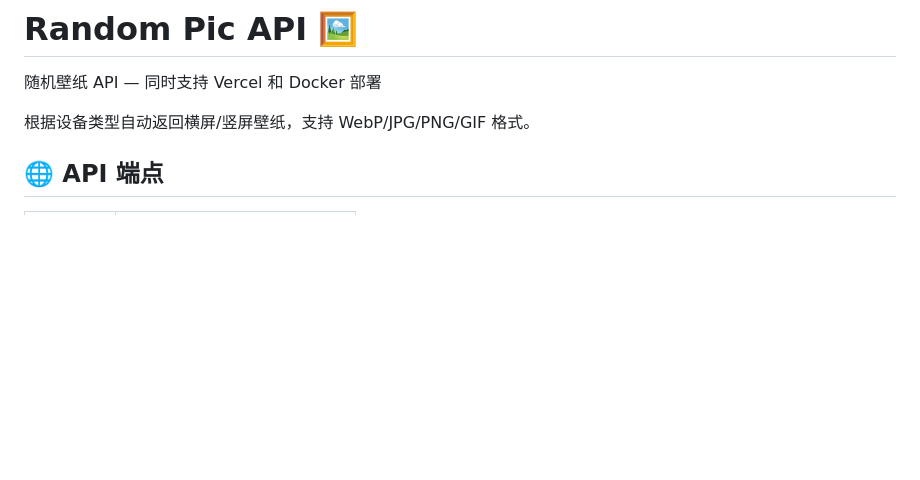
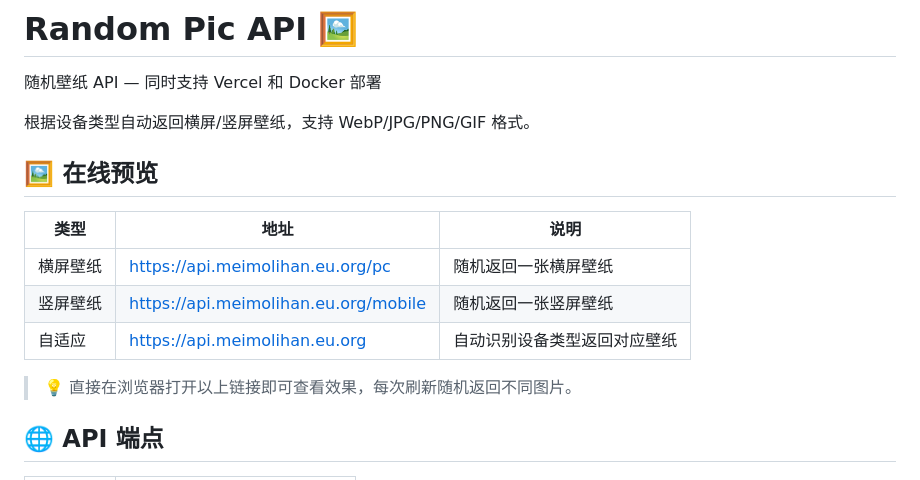
Before and after one commit to meimolihan/random-pic-api, a Markdown page: README.md, the part around the change. Rendered like a GitHub page; blank space fills up the shorter version.

Commit message:
Add online preview links to README

```diff
--- a/README.md
+++ b/README.md
@@ -3,6 +3,16 @@
 随机壁纸 API — 同时支持 Vercel 和 Docker 部署
 
 根据设备类型自动返回横屏/竖屏壁纸，支持 WebP/JPG/PNG/GIF 格式。
+
+## 🖼️ 在线预览
+
+| 类型 | 地址 | 说明 |
+|------|------|------|
+| 横屏壁纸 | [https://api.meimolihan.eu.org/pc](https://api.meimolihan.eu.org/pc) | 随机返回一张横屏壁纸 |
+| 竖屏壁纸 | [https://api.meimolihan.eu.org/mobile](https://api.meimolihan.eu.org/mobile) | 随机返回一张竖屏壁纸 |
+| 自适应 | [https://api.meimolihan.eu.org](https://api.meimolihan.eu.org) | 自动识别设备类型返回对应壁纸 |
+
+> 💡 直接在浏览器打开以上链接即可查看效果，每次刷新随机返回不同图片。
 
 ## 🌐 API 端点
 
```
